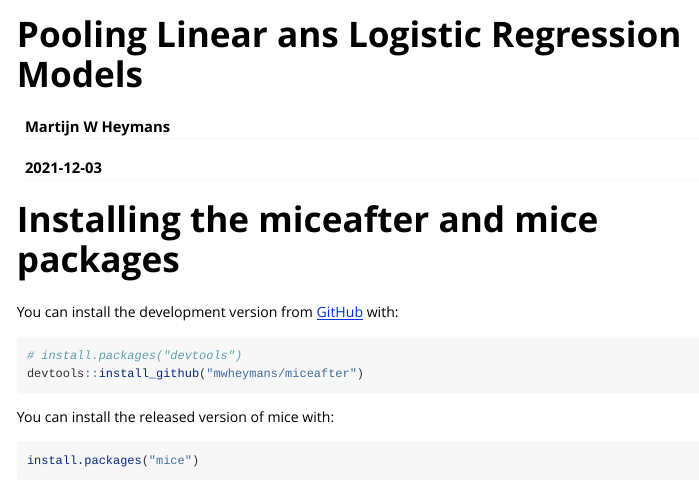
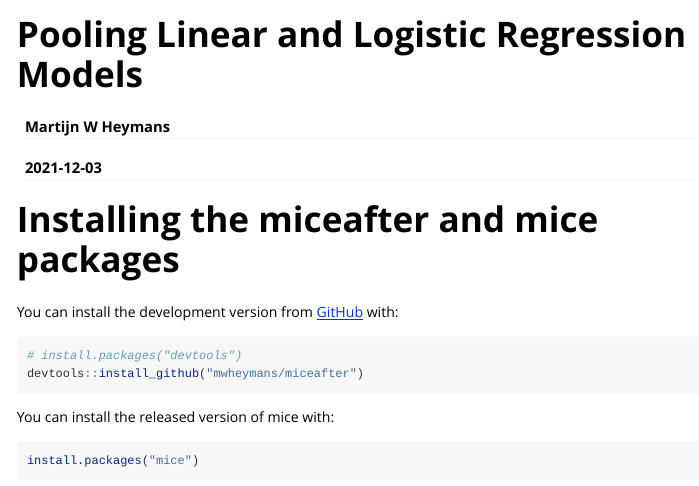
Before and after one commit to mwheymans/miceafter, an R Markdown document (vignettes/pooling_regressionmodels.Rmd): the page in a window 1100 px wide, from its top. Rendered offline with R 4.5, knitr and Pandoc, with nearby package versions; code that draws random numbers runs with fixed seeds of ours; some code elsewhere in the file could not run offline.

Commit message:
Update vignette

```diff
--- a/vignettes/pooling_regressionmodels.Rmd
+++ b/vignettes/pooling_regressionmodels.Rmd
@@ -1,11 +1,11 @@
 ---
-title: "Pooling Linear ans Logistic Regression Models"
+title: "Pooling Linear and Logistic Regression Models"
 author: "Martijn W Heymans"
 date: "`r Sys.Date()`"
 output:
   rmarkdown::html_vignette
 vignette: >
-  %\VignetteIndexEntry{Pooling Linear ans Logistic Regression Models}
+  %\VignetteIndexEntry{Pooling Linear and Logistic Regression Models}
   %\VignetteEngine{knitr::rmarkdown}
   \usepackage[utf8]{inputenc}
 ---
```
